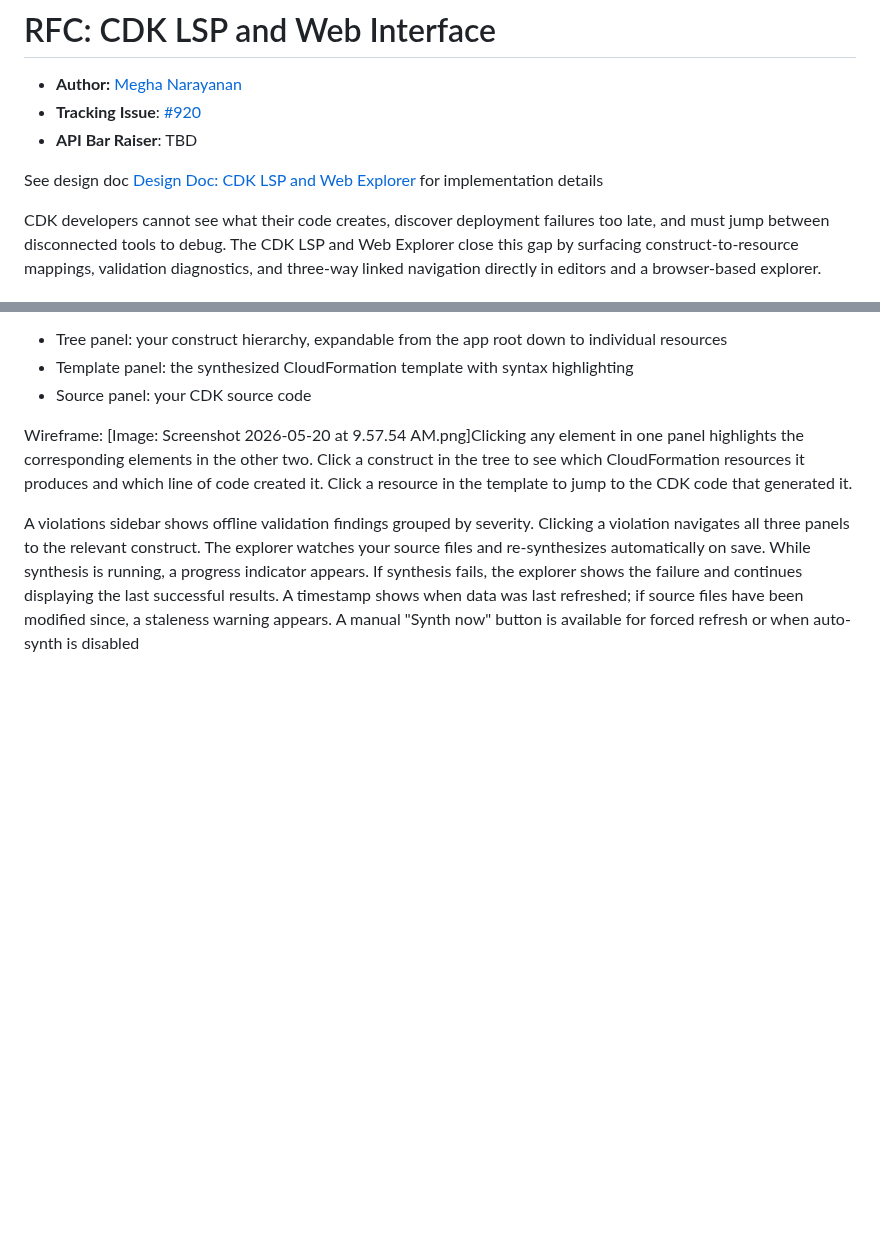
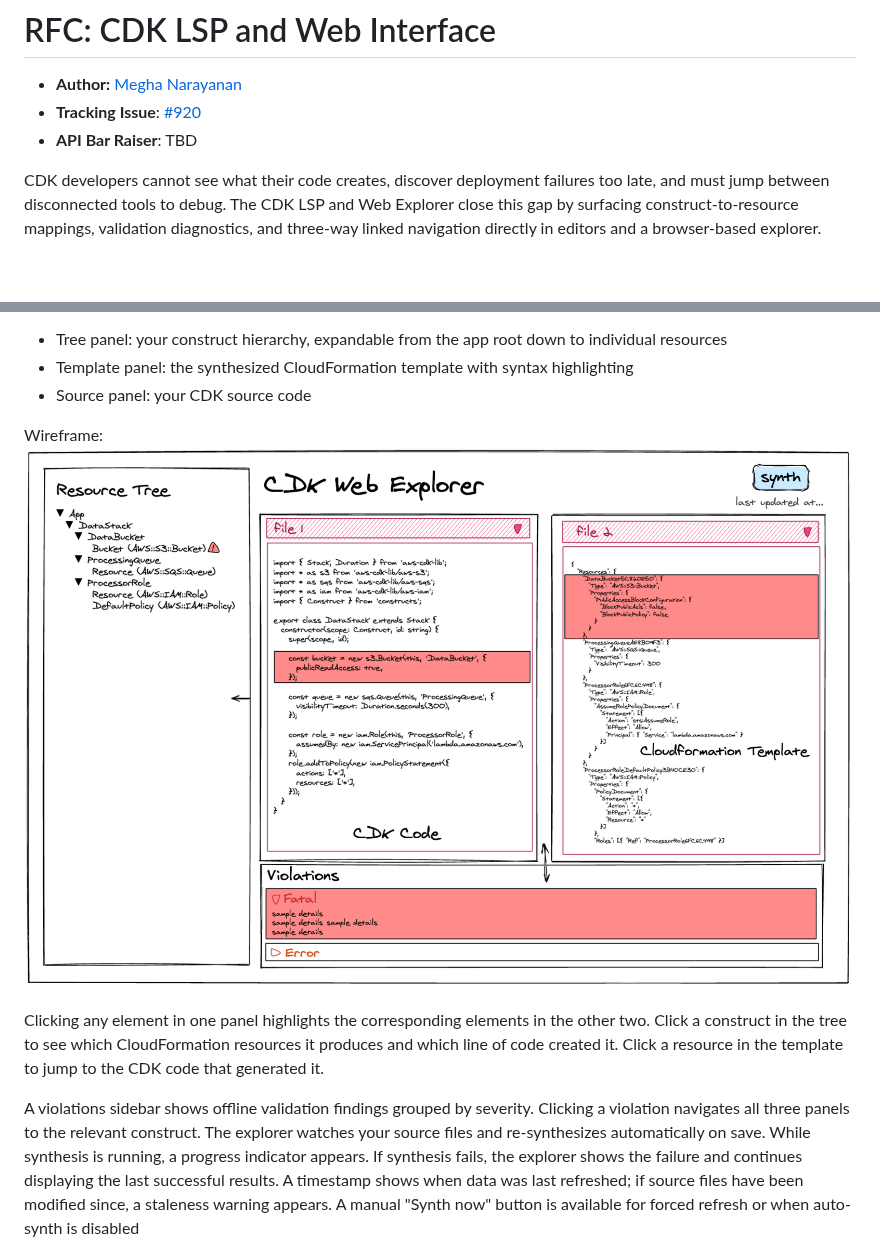
Before and after one commit to aws/aws-cdk-rfcs, a Markdown page: text/0920-lsp-server-and-web-explorer.md, 2 parts joined by grey strips. GitHub-like rendering; pictures changed too: images/WebExplorerWireframe.png (added); blank space fills up the shorter version.

Commit message:
remove quip link and add image

```diff
--- a/text/0920-lsp-server-and-web-explorer.md
+++ b/text/0920-lsp-server-and-web-explorer.md
@@ -3,8 +3,6 @@
 * **Author:** [Megha Narayanan](https://quip-amazon.com/YWB9EAizoK4)
 * **Tracking Issue**: [#920](https://github.com/aws/aws-cdk-rfcs/issues/920)
 * **API Bar Raiser**: TBD
-
-See design doc [Design Doc: CDK LSP and Web Explorer](https://quip-amazon.com/MNagAyAKkB1r) for implementation details
 
 CDK developers cannot see what their code creates, discover deployment failures too late, and must jump between disconnected tools to debug. The CDK
 LSP and Web Explorer close this gap by surfacing construct-to-resource mappings, validation diagnostics, and three-way linked navigation directly in
@@ -45,7 +43,9 @@ The explorer opens in your browser with three linked panels:
 * Source panel: your CDK source code
 
 Wireframe:
-[Image: Screenshot 2026-05-20 at 9.57.54 AM.png]Clicking any element in one panel highlights the corresponding elements in the other two. Click a
+![Wireframe Design](../images/WebExplorerWireframe.png)
+
+Clicking any element in one panel highlights the corresponding elements in the other two. Click a
 construct in the tree to see which CloudFormation resources it produces and which line of code created it. Click a resource in the template to jump to
 the CDK code that generated it.
 
```
